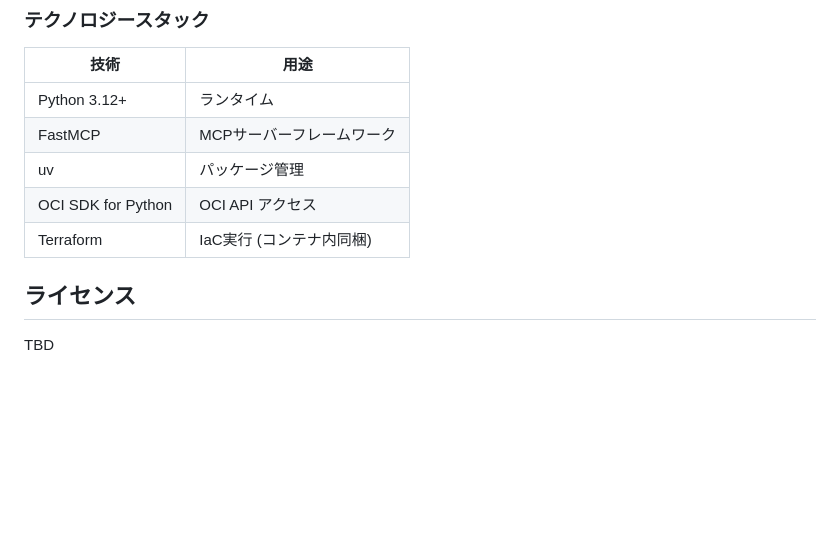
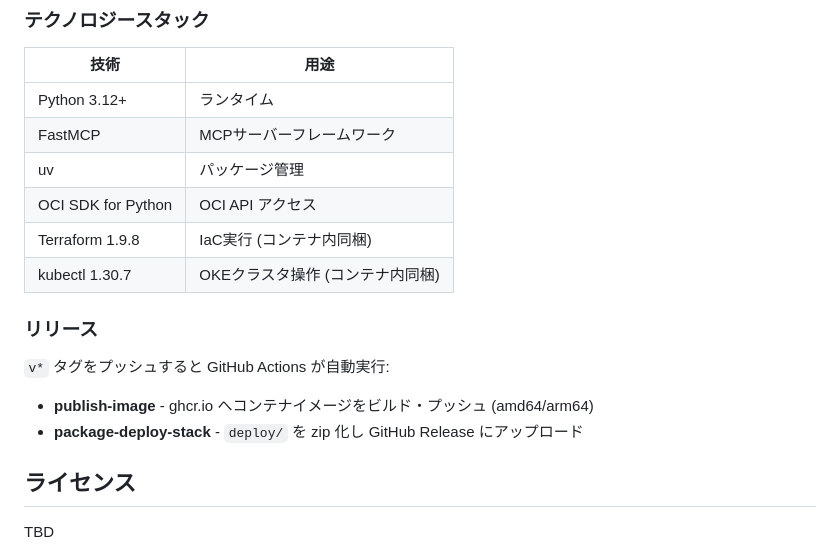
Before and after one commit to sogawa-yk/Galley, a Markdown page: README.md, the part around one of its changes. Rendered like a GitHub page; blank space fills up the shorter version.

```diff
--- a/README.md
+++ b/README.md
@@ -97,7 +98,15 @@ uv run python -m galley
 | FastMCP | MCPサーバーフレームワーク |
 | uv | パッケージ管理 |
 | OCI SDK for Python | OCI API アクセス |
-| Terraform | IaC実行 (コンテナ内同梱) |
+| Terraform 1.9.8 | IaC実行 (コンテナ内同梱) |
+| kubectl 1.30.7 | OKEクラスタ操作 (コンテナ内同梱) |
+
+### リリース
+
+`v*` タグをプッシュすると GitHub Actions が自動実行:
+
+- **publish-image** - ghcr.io へコンテナイメージをビルド・プッシュ (amd64/arm64)
+- **package-deploy-stack** - `deploy/` を zip 化し GitHub Release にアップロード
 
 ## ライセンス
 
```
Also changed, not shown: other parts of README.md (+29 -28 lines), docs/feedbacks/20260302-e2e-todo-app-oke-adb.md (added, +162 -0 lines).
